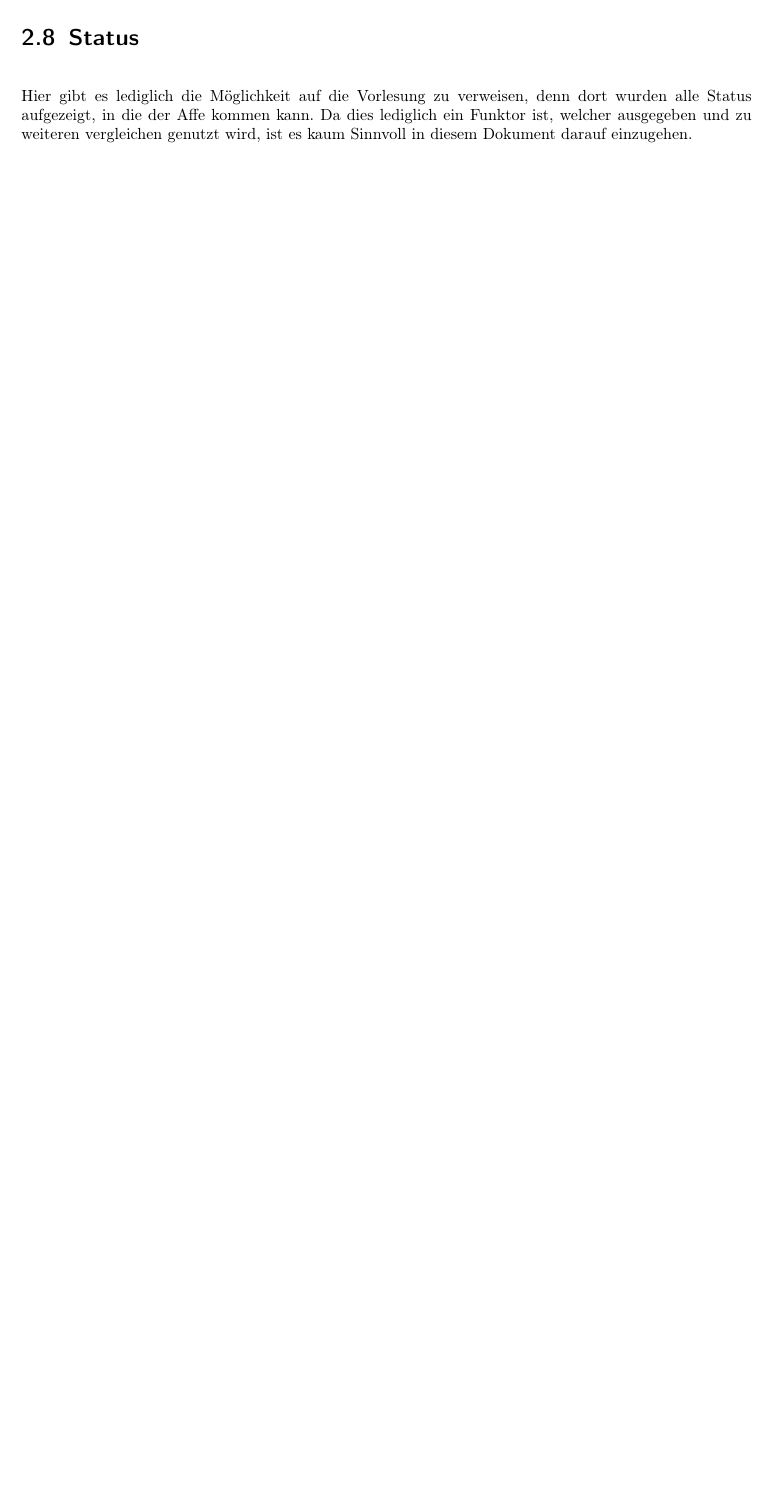
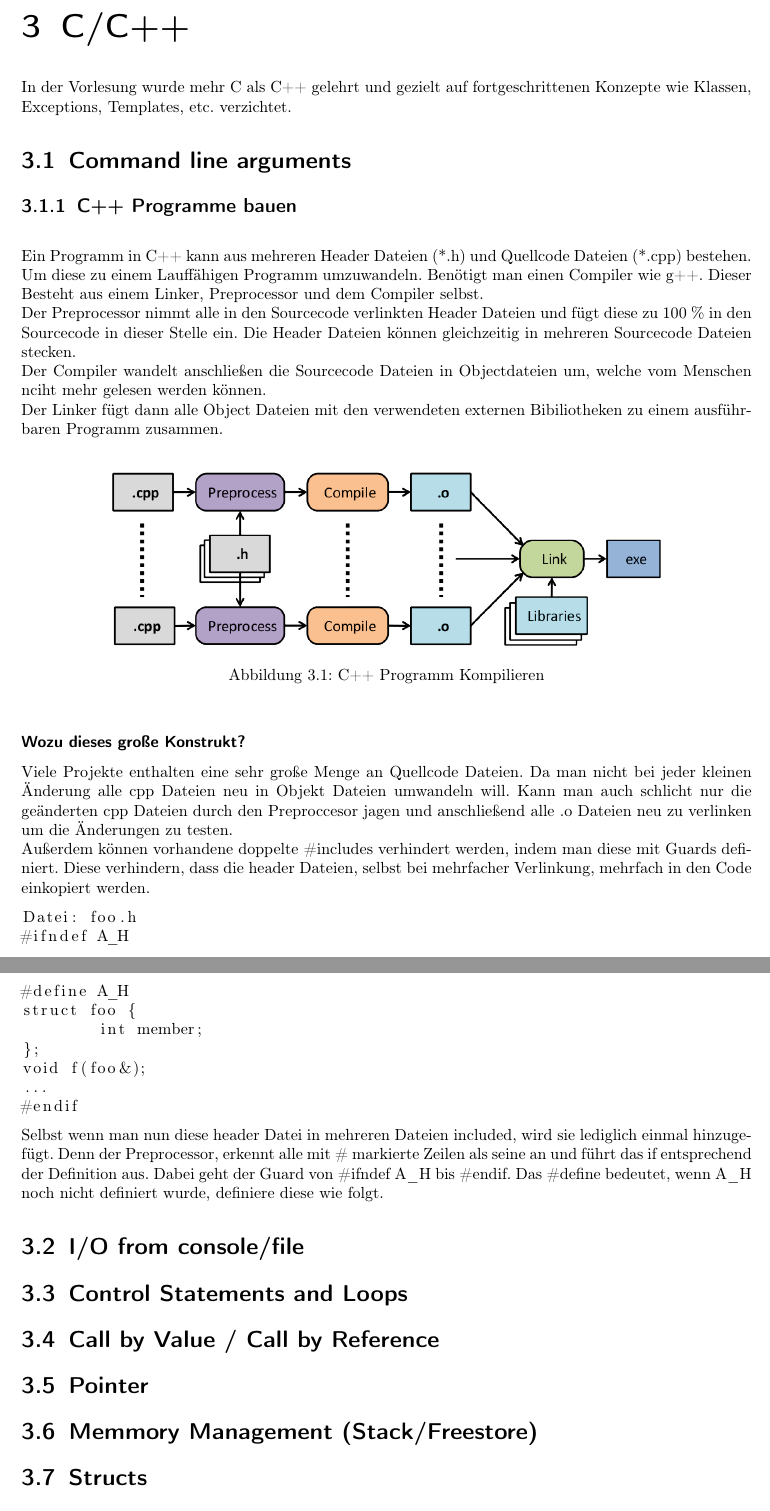
Before and after one commit to Freekkel/PS, a LaTeX book (ps_lernskript.tex, which reads mainmatter/c++.tex, mainmatter/prolog.tex): part of page 24 of 27 before the commit and two parts of pages 25 and 26 of 27 after it, the two joined at a grey line, cut at the place of the change, the shorter picture padded with empty space. The pictures show the PDF file ps_lernskript.pdf that the author committed with the source.

Commit message:
Removed soem Bugs

```diff
--- a/mainmatter/c++.tex
+++ b/mainmatter/c++.tex
@@ -1,2 +1,39 @@
-\chapter{C++}
-\label{sec:C++}
+\chapter{C/C++}
+\label{sec:C/C++}
+In der Vorlesung wurde mehr C als C++ gelehrt und gezielt auf fortgeschrittenen Konzepte wie Klassen, Exceptions, Templates, etc. verzichtet.
+
+\section{Command line arguments}
+\subsection{C++ Programme bauen}\qquad\\
+Ein Programm in C++ kann aus mehreren Header Dateien (*.h) und Quellcode Dateien (*.cpp) bestehen. Um diese zu einem Lauffähigen Programm umzuwandeln. Benötigt man einen Compiler wie g++. Dieser Besteht aus einem Linker, Preprocessor und dem Compiler selbst. \\
+Der Preprocessor nimmt alle in den Sourcecode verlinkten Header Dateien und fügt diese zu 100 \% in den Sourcecode in dieser Stelle ein. Die Header Dateien können gleichzeitig in mehreren Sourcecode Dateien stecken. \\
+Der Compiler wandelt anschließen die Sourcecode Dateien in Objectdateien um, welche vom Menschen nciht mehr gelesen werden können.\\
+Der Linker fügt dann alle Object Dateien mit den verwendeten externen Bibiliotheken zu einem ausführbaren Programm zusammen.\\
+\begin{figure}[h]
+\centering
+\includegraphics[width=0.75\linewidth]{mainmatter/pics/comp}
+\caption[compiling]{C++ Programm Kompilieren}
+\label{fig:comp}
+\end{figure}
+\subsubsection{Wozu dieses große Konstrukt?}
+Viele Projekte enthalten eine sehr große Menge an Quellcode Dateien. Da man nicht bei jeder kleinen Änderung alle cpp Dateien neu in Objekt Dateien umwandeln will. Kann man auch schlicht nur die geänderten cpp Dateien durch den Preproccesor jagen und anschließend alle .o Dateien neu zu verlinken um die Änderungen zu testen. \\
+Außerdem können vorhandene doppelte \#includes verhindert werden, indem man diese mit Guards definiert. Diese verhindern, dass die header Dateien, selbst bei mehrfacher Verlinkung, mehrfach in den Code einkopiert werden.
+\begin{lstlisting}[language=Haskell]
+Datei: foo.h
+#ifndef A_H
+#define A_H
+struct foo {
+	int member;
+};
+void f(foo&);
+...
+#endif
+\end{lstlisting}
+Selbst wenn man nun diese header Datei in mehreren Dateien included, wird sie lediglich einmal hinzugefügt. Denn der Preprocessor, erkennt alle mit \# markierte Zeilen als seine an und führt das if entsprechend der Definition aus. Dabei geht der Guard von \#ifndef A\_H bis \#endif. Das \#define bedeutet, wenn A\_H noch nicht definiert wurde, definiere diese wie folgt.
+\section{I/O from console/file}
+\section{Control Statements and Loops}
+\section{Call by Value / Call by Reference}
+\section{Pointer}
+\section{Memmory Management (Stack/Freestore)}
+\section{Structs}
+\section{Complex Data Structures (Lists, Trees)}
+\section{Standard Containers and Algorithms}
--- a/mainmatter/prolog.tex
+++ b/mainmatter/prolog.tex
@@ -247,5 +247,5 @@ Yes.
 \end{lstlisting}
 Hier ist die Lösung offensichtlich Falsch, jedoch ist X=<Y richtig und danach erfolgt keine Prüfung mehr, auch nicht ob Y==Y ist. Dadurch ist hier die richtige und auch weitere Lösungen abgeschnitten. Also ein Roter Cut.\\
 
-\section{Status}\qquad\\
-Hier gibt es lediglich die Möglichkeit auf die Vorlesung zu verweisen, denn dort wurden alle Status aufgezeigt, in die der Affe kommen kann. Da dies lediglich ein Funktor ist, welcher ausgegeben und zu weiteren vergleichen genutzt wird, ist es kaum Sinnvoll in diesem Dokument darauf einzugehen.
+\section{Zustände}\qquad\\
+Zustände werden gentuzt um einen Weg (im besten Fall den kürzesten) zum Ziel zu beschreiben. Solche Zustände sind z.B. die Funktoren state bei der Monkey Aufgabe aus der Vorlesung. Anhand von diesen kann Prolog, mit Hilfe der Resolution, den Weg finden und das Ergebnis ausgeben.
```
Also changed, not shown: mainmatter/haskell.tex (+8 -15 lines), mainmatter/pics/Prolog.jpg, mainmatter/pics/comp.png (added), ps_lernskript.pdf, mainmatter/prolog.tex (4 more changed lines).
